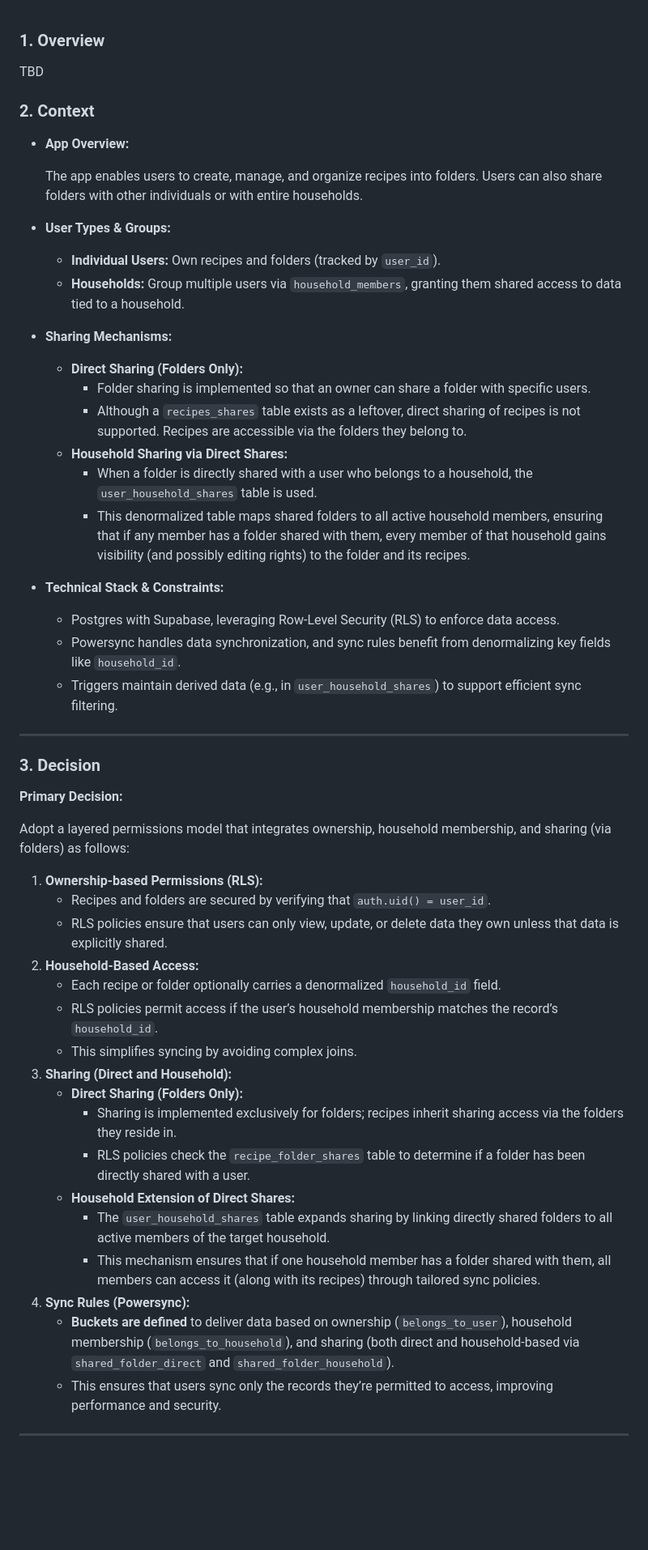
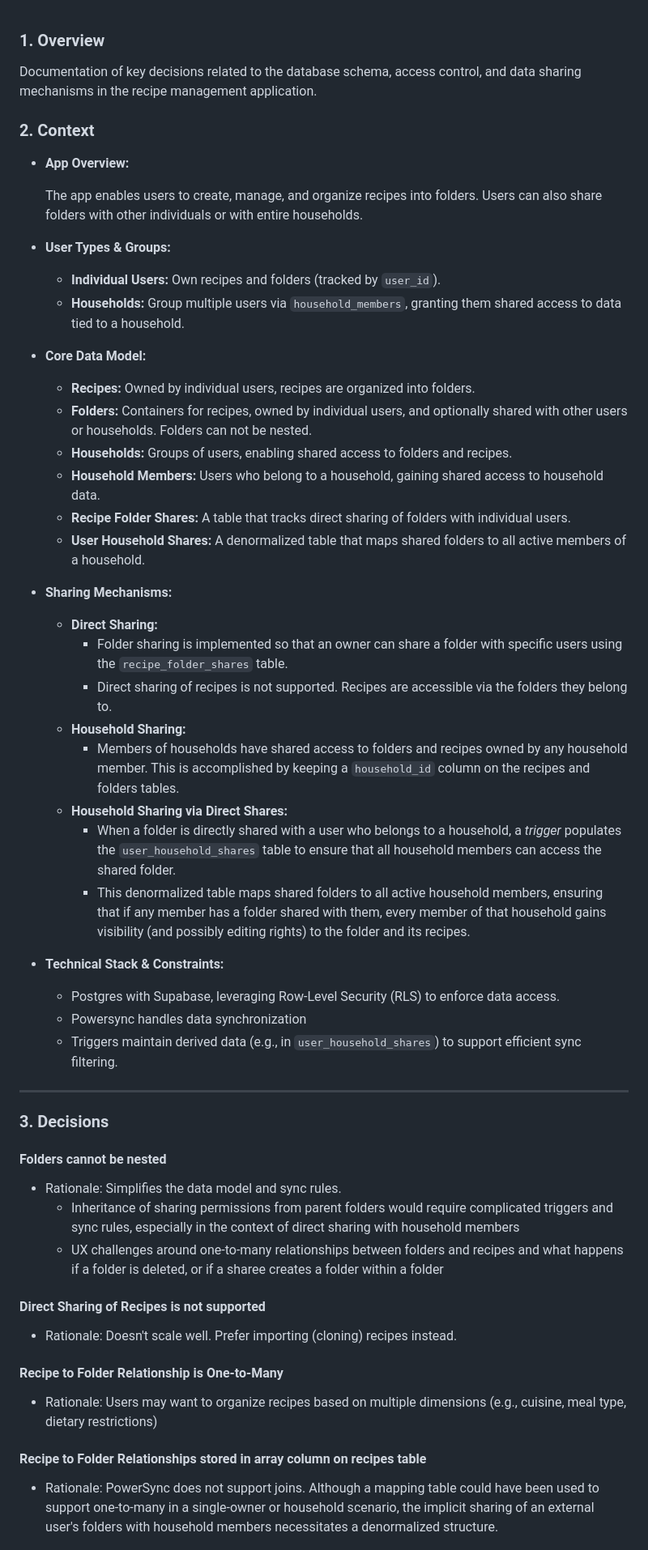
Before and after one commit to mattcarpenter/flutter_test_2, a Markdown page: adr/db.md, the part around one of its changes. Shown at 81% size. Drawn GitHub-style; blank space fills up the shorter version.

```diff
--- a/adr/db.md
+++ b/adr/db.md
@@ -1,5 +1,5 @@
 ### 1. Overview
-TBD
+Documentation of key decisions related to the database schema, access control, and data sharing mechanisms in the recipe management application.
 
 ### 2. Context
 
@@ -10,43 +10,42 @@ TBD
 - **User Types & Groups:**
     - **Individual Users:** Own recipes and folders (tracked by `user_id`).
     - **Households:** Group multiple users via `household_members`, granting them shared access to data tied to a household.
+- **Core Data Model:**
+    - **Recipes:** Owned by individual users, recipes are organized into folders.
+    - **Folders:** Containers for recipes, owned by individual users, and optionally shared with other users or households. Folders can not be nested.
+    - **Households:** Groups of users, enabling shared access to folders and recipes.
+    - **Household Members:** Users who belong to a household, gaining shared access to household data.
+    - **Recipe Folder Shares:** A table that tracks direct sharing of folders with individual users.
+    - **User Household Shares:** A denormalized table that maps shared folders to all active members of a household.
 - **Sharing Mechanisms:**
-    - **Direct Sharing (Folders Only):**
-        - Folder sharing is implemented so that an owner can share a folder with specific users.
-        - Although a `recipes_shares` table exists as a leftover, direct sharing of recipes is not supported. Recipes are accessible via the folders they belong to.
+    - **Direct Sharing:**
+        - Folder sharing is implemented so that an owner can share a folder with specific users using the `recipe_folder_shares` table.
+        - Direct sharing of recipes is not supported. Recipes are accessible via the folders they belong to.
+    - **Household Sharing:**
+        - Members of households have shared access to folders and recipes owned by any household member. This is accomplished by keeping a `household_id` column on the recipes and folders tables.
     - **Household Sharing via Direct Shares:**
-        - When a folder is directly shared with a user who belongs to a household, the `user_household_shares` table is used.
+        - When a folder is directly shared with a user who belongs to a household, a _trigger_ populates the `user_household_shares` table to ensure that all household members can access the shared folder.
         - This denormalized table maps shared folders to all active household members, ensuring that if any member has a folder shared with them, every member of that household gains visibility (and possibly editing rights) to the folder and its recipes.
 - **Technical Stack & Constraints:**
     - Postgres with Supabase, leveraging Row-Level Security (RLS) to enforce data access.
-    - Powersync handles data synchronization, and sync rules benefit from denormalizing key fields like `household_id`.
+    - Powersync handles data synchronization
     - Triggers maintain derived data (e.g., in `user_household_shares`) to support efficient sync filtering.
 
 ---
 
-### 3. Decision
+### 3. Decisions
 
-**Primary Decision:**
+#### Folders cannot be nested
+- Rationale: Simplifies the data model and sync rules.
+  - Inheritance of sharing permissions from parent folders would require complicated triggers and sync rules, especially in the context of direct sharing with household members
+  - UX challenges around one-to-many relationships between folders and recipes and what happens if a folder is deleted, or if a sharee creates a folder within a folder
 
-Adopt a layered permissions model that integrates ownership, household membership, and sharing (via folders) as follows:
+#### Direct Sharing of Recipes is not supported
+- Rationale: Doesn't scale well. Prefer importing (cloning) recipes instead.
 
-1. **Ownership-based Permissions (RLS):**
-    - Recipes and folders are secured by verifying that `auth.uid() = user_id`.
-    - RLS policies ensure that users can only view, update, or delete data they own unless that data is explicitly shared.
-2. **Household-Based Access:**
-    - Each recipe or folder optionally carries a denormalized `household_id` field.
-    - RLS policies permit access if the user’s household membership matches the record’s `household_id`.
-    - This simplifies syncing by avoiding complex joins.
-3. **Sharing (Direct and Household):**
-    - **Direct Sharing (Folders Only):**
-        - Sharing is implemented exclusively for folders; recipes inherit sharing access via the folders they reside in.
-        - RLS policies check the `recipe_folder_shares` table to determine if a folder has been directly shared with a user.
-    - **Household Extension of Direct Shares:**
-        - The `user_household_shares` table expands sharing by linking directly shared folders to all active members of the target household.
-        - This mechanism ensures that if one household member has a folder shared with them, all members can access it (along with its recipes) through tailored sync policies.
-4. **Sync Rules (Powersync):**
-    - **Buckets are defined** to deliver data based on ownership (`belongs_to_user`), household membership (`belongs_to_household`), and sharing (both direct and household-based via `shared_folder_direct` and `shared_folder_household`).
-    - This ensures that users sync only the records they’re permitted to access, improving performance and security.
+#### Recipe to Folder Relationship is One-to-Many
+- Rationale: Users may want to organize recipes based on multiple dimensions (e.g., cuisine, meal type, dietary restrictions)
 
----
+#### Recipe to Folder Relationships stored in array column on recipes table
+- Rationale: PowerSync does not support joins. Although a mapping table could have been used to support one-to-many in a single-owner or household scenario, the implicit sharing of an external user's folders with household members necessitates a denormalized structure.
 
```
Also changed, not shown: other parts of adr/db.md (+2 -70 lines), README.md (+97 -97 lines).
